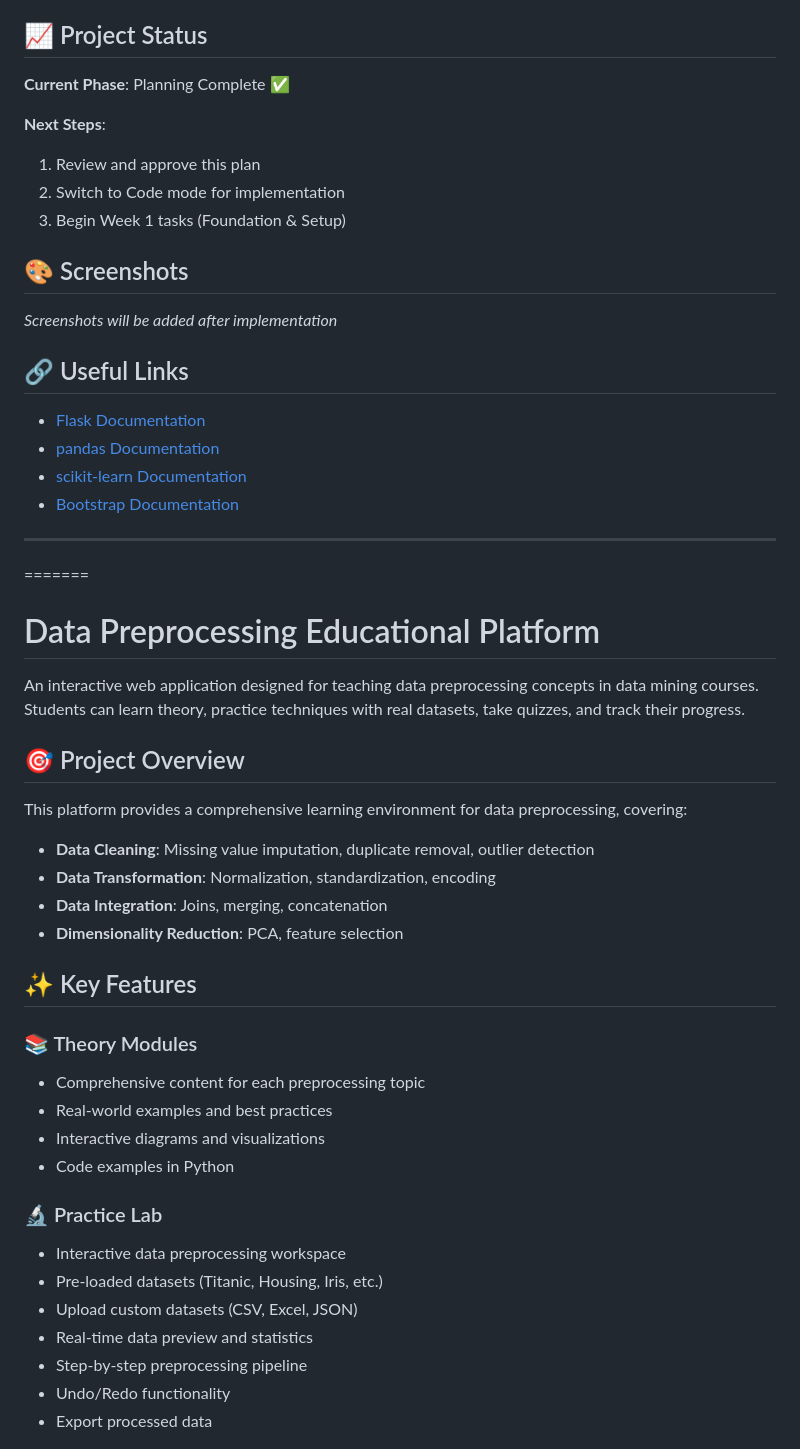
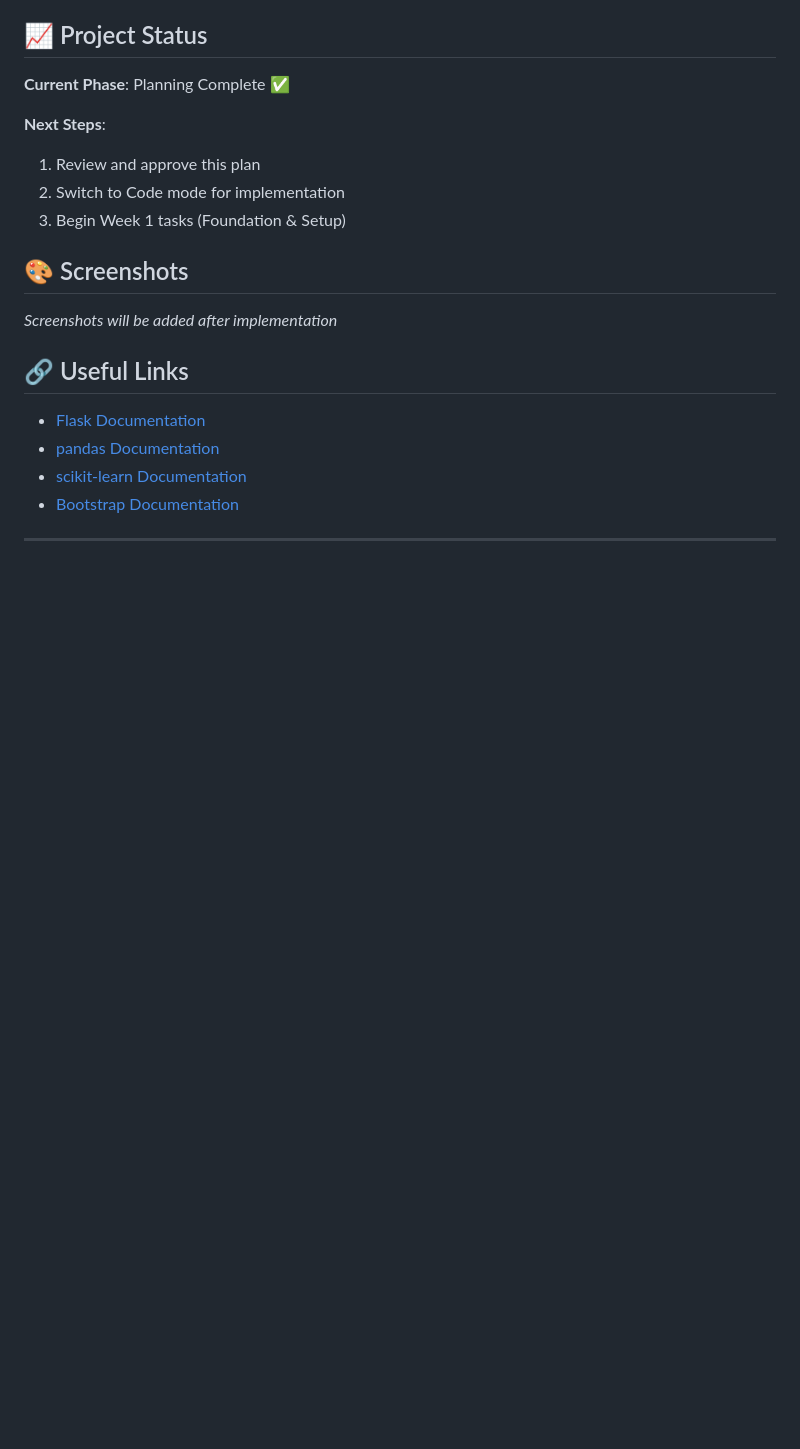
Before and after one commit to Arturogv15/Preprocesamiento-de-datos-BOB, a Markdown page: README.md, the part around one of its changes. GitHub-like rendering; blank space fills up the shorter version.

```diff
--- a/README.md
+++ b/README.md
@@ -320,34 +320,3 @@ For questions or issues:
 - [Bootstrap Documentation](https://getbootstrap.com/docs/)
 
 ---
-
-=======
-# Data Preprocessing Educational Platform
-
-An interactive web application designed for teaching data preprocessing concepts in data mining courses. Students can learn theory, practice techniques with real datasets, take quizzes, and track their progress.
-
-## 🎯 Project Overview
-
-This platform provides a comprehensive learning environment for data preprocessing, covering:
-- **Data Cleaning**: Missing value imputation, duplicate removal, outlier detection
-- **Data Transformation**: Normalization, standardization, encoding
-- **Data Integration**: Joins, merging, concatenation
-- **Dimensionality Reduction**: PCA, feature selection
-
-## ✨ Key Features
-
-### 📚 Theory Modules
-- Comprehensive content for each preprocessing topic
-- Real-world examples and best practices
-- Interactive diagrams and visualizations
-- Code examples in Python
-
-### 🔬 Practice Lab
-- Interactive data preprocessing workspace
-- Pre-loaded datasets (Titanic, Housing, Iris, etc.)
-- Upload custom datasets (CSV, Excel, JSON)
-- Real-time data preview and statistics
-- Step-by-step preprocessing pipeline
-- Undo/Redo functionality
-- Export processed data
-
```
Also changed, not shown: other parts of README.md (+0 -29 lines).
